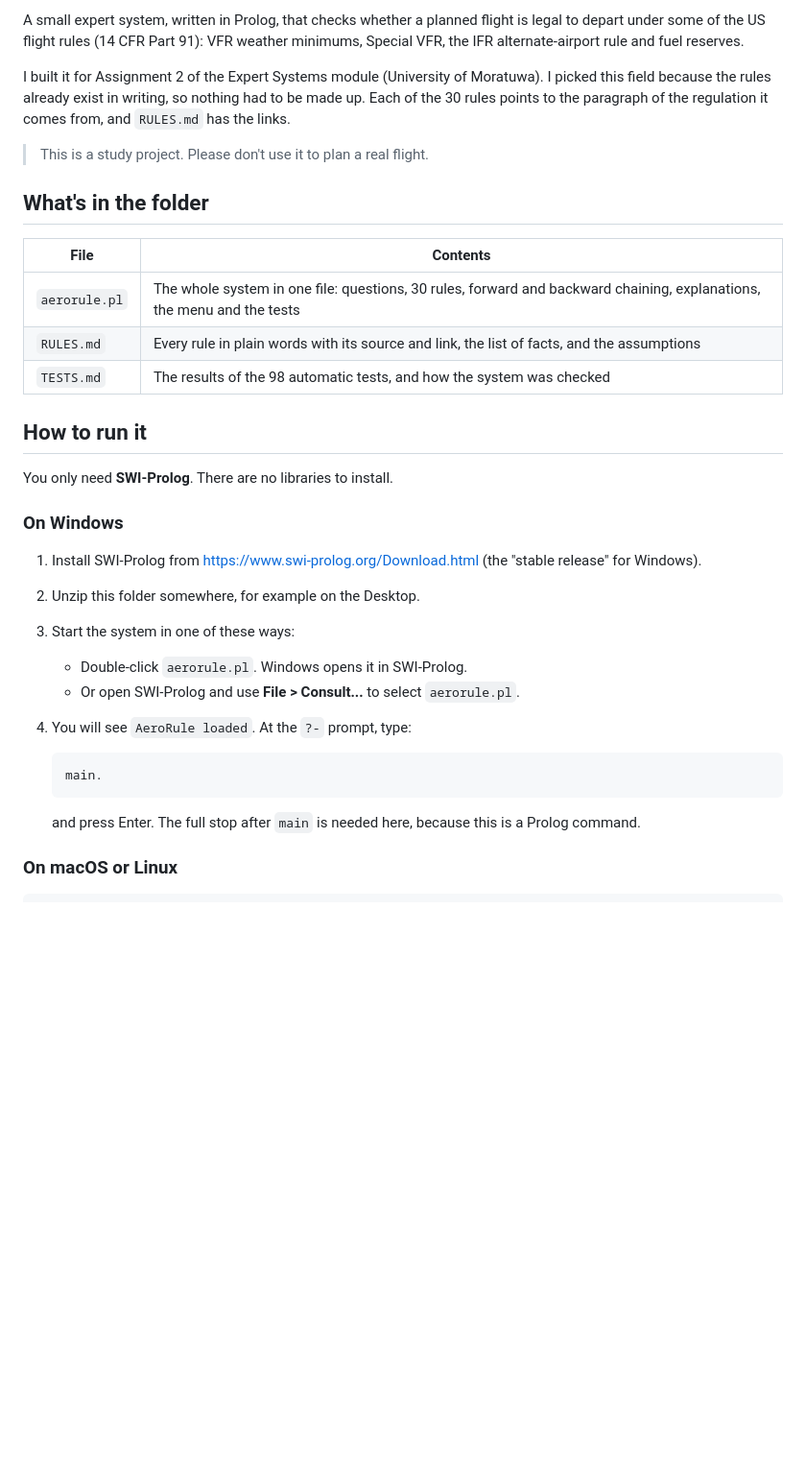
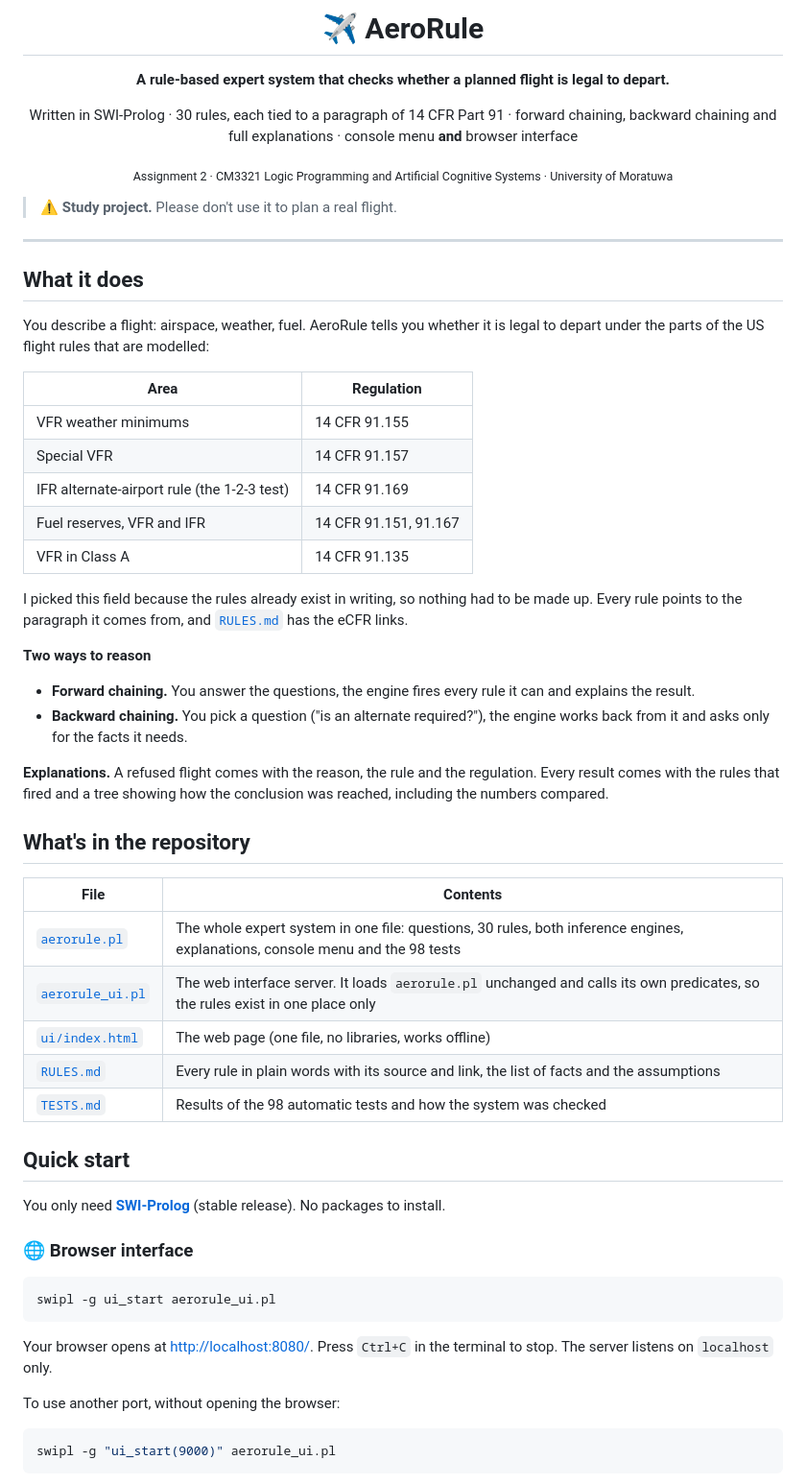
Before and after one commit to ThaminduNirmal/aerorule-expert-system, a Markdown page: README.md, the part around one of its changes. Shown at 96% size. GitHub-like rendering; blank space fills up the shorter version.

````diff
--- a/README.md
+++ b/README.md
@@ -2,36 +2,63 @@
 
-A small expert system, written in Prolog, that checks whether a planned flight is legal to depart under some of the US flight rules (14 CFR Part 91): VFR weather minimums, Special VFR, the IFR alternate-airport rule and fuel reserves.
+# ✈️ AeroRule
 
-I built it for Assignment 2 of the Expert Systems module (University of Moratuwa). I picked this field because the rules already exist in writing, so nothing had to be made up. Each of the 30 rules points to the paragraph of the regulation it comes from, and `RULES.md` has the links.
+**A rule-based expert system that checks whether a planned flight is legal to depart.**
 
-> This is a study project. Please don't use it to plan a real flight.
+Written in SWI-Prolog · 30 rules, each tied to a paragraph of 14 CFR Part 91 · forward chaining, backward chaining and full explanations · console menu **and** browser interface
 
-## What's in the folder
+<sub>Assignment 2 · CM3321 Logic Programming and Artificial Cognitive Systems · University of Moratuwa</sub>
+
+</div>
+
+> ⚠️ **Study project.** Please don't use it to plan a real flight.
+
+---
+
+## What it does
+
+You describe a flight: airspace, weather, fuel. AeroRule tells you whether it is legal to depart under the parts of the US flight rules that are modelled:
+
+| Area | Regulation |
+|---|---|
+| VFR weather minimums | 14 CFR 91.155 |
+| Special VFR | 14 CFR 91.157 |
+| IFR alternate-airport rule (the 1-2-3 test) | 14 CFR 91.169 |
+| Fuel reserves, VFR and IFR | 14 CFR 91.151, 91.167 |
+| VFR in Class A | 14 CFR 91.135 |
+
+I picked this field because the rules already exist in writing, so nothing had to be made up. Every rule points to the paragraph it comes from, and [`RULES.md`](RULES.md) has the eCFR links.
+
+**Two ways to reason**
+
+- **Forward chaining.** You answer the questions, the engine fires every rule it can and explains the result.
+- **Backward chaining.** You pick a question ("is an alternate required?"), the engine works back from it and asks only for the facts it needs.
+
+**Explanations.** A refused flight comes with the reason, the rule and the regulation. Every result comes with the rules that fired and a tree showing how the conclusion was reached, including the numbers compared.
+
+## What's in the repository
 
 | File | Contents |
 |---|---|
-| `aerorule.pl` | The whole system in one file: questions, 30 rules, forward and backward chaining, explanations, the menu and the tests |
-| `RULES.md` | Every rule in plain words with its source and link, the list of facts, and the assumptions |
-| `TESTS.md` | The results of the 98 automatic tests, and how the system was checked |
+| [`aerorule.pl`](aerorule.pl) | The whole expert system in one file: questions, 30 rules, both inference engines, explanations, console menu and the 98 tests |
+| [`aerorule_ui.pl`](aerorule_ui.pl) | The web interface server. It loads `aerorule.pl` unchanged and calls its own predicates, so the rules exist in one place only |
+| [`ui/index.html`](ui/index.html) | The web page (one file, no libraries, works offline) |
+| [`RULES.md`](RULES.md) | Every rule in plain words with its source and link, the list of facts and the assumptions |
+| [`TESTS.md`](TESTS.md) | Results of the 98 automatic tests and how the system was checked |
 
-## How to run it
+## Quick start
 
-You only need **SWI-Prolog**. There are no libraries to install.
+You only need **[SWI-Prolog](https://www.swi-prolog.org/Download.html)** (stable release). No packages to install.
 
-### On Windows
+### 🌐 Browser interface
 
-1. Install SWI-Prolog from <https://www.swi-prolog.org/Download.html> (the "stable release" for Windows).
-2. Unzip this folder somewhere, for example on the Desktop.
-3. Start the system in one of these ways:
-   - Double-click `aerorule.pl`. Windows opens it in SWI-Prolog.
-   - Or open SWI-Prolog and use **File > Consult...** to select `aerorule.pl`.
-4. You will see `AeroRule loaded`. At the `?-` prompt, type:
+```bash
+swipl -g ui_start aerorule_ui.pl
+```
 
-   ```
-   main.
-   ```
-   and press Enter. The full stop after `main` is needed here, because this is a Prolog command.
+Your browser opens at <http://localhost:8080/>. Press `Ctrl+C` in the terminal to stop. The server listens on `localhost` only.
 
-### On macOS or Linux
+To use another port, without opening the browser:
 
+```bash
+swipl -g "ui_start(9000)" aerorule_ui.pl
 ```
````
Also changed, not shown: other parts of README.md (+72 -41 lines).
